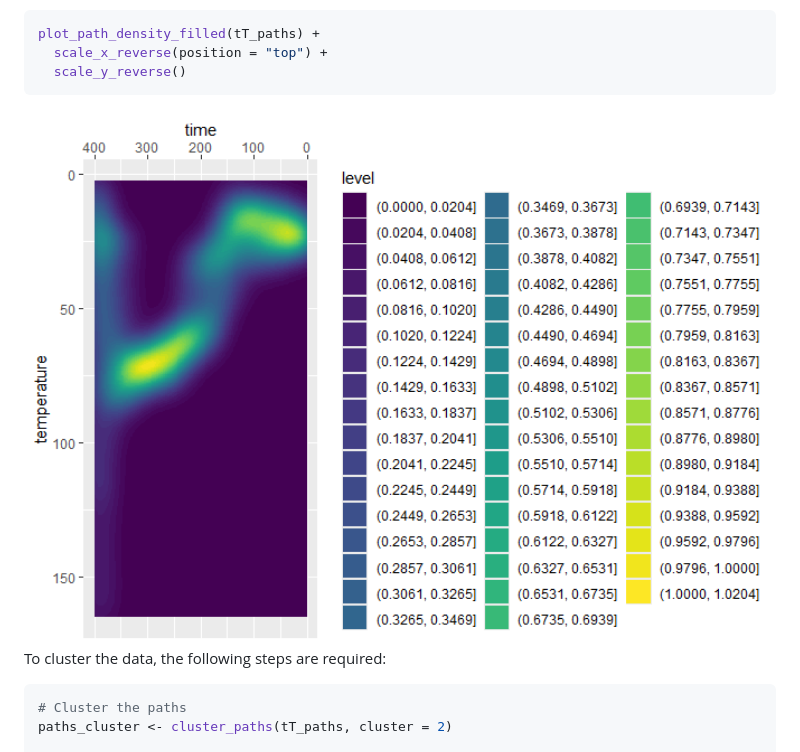
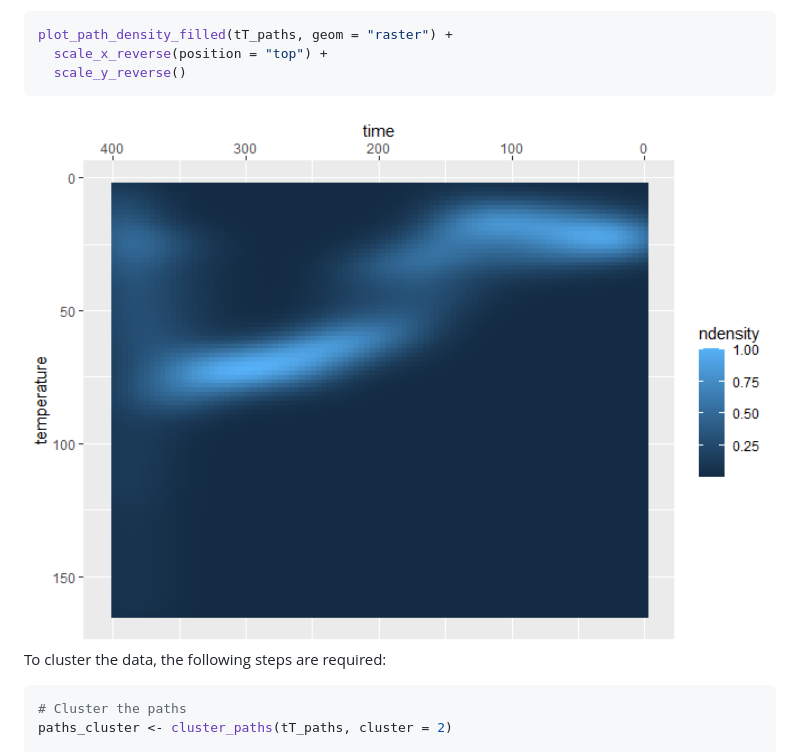
Before and after one commit to tobiste/thermoclustr, a Markdown page: README.md, the part around the change. GitHub-like rendering; pictures changed too: man/figures/README-density-1.png.

````diff
--- a/README.md
+++ b/README.md
@@ -66,7 +66,7 @@ tT_paths$paths |>
 The path density can be visualized using `plot_path_density_filled()`:
 
 ``` r
-plot_path_density_filled(tT_paths) +
+plot_path_density_filled(tT_paths, geom = "raster") +
   scale_x_reverse(position = "top") +
   scale_y_reverse()
 ```
````
Also changed, not shown: 1 other file.
